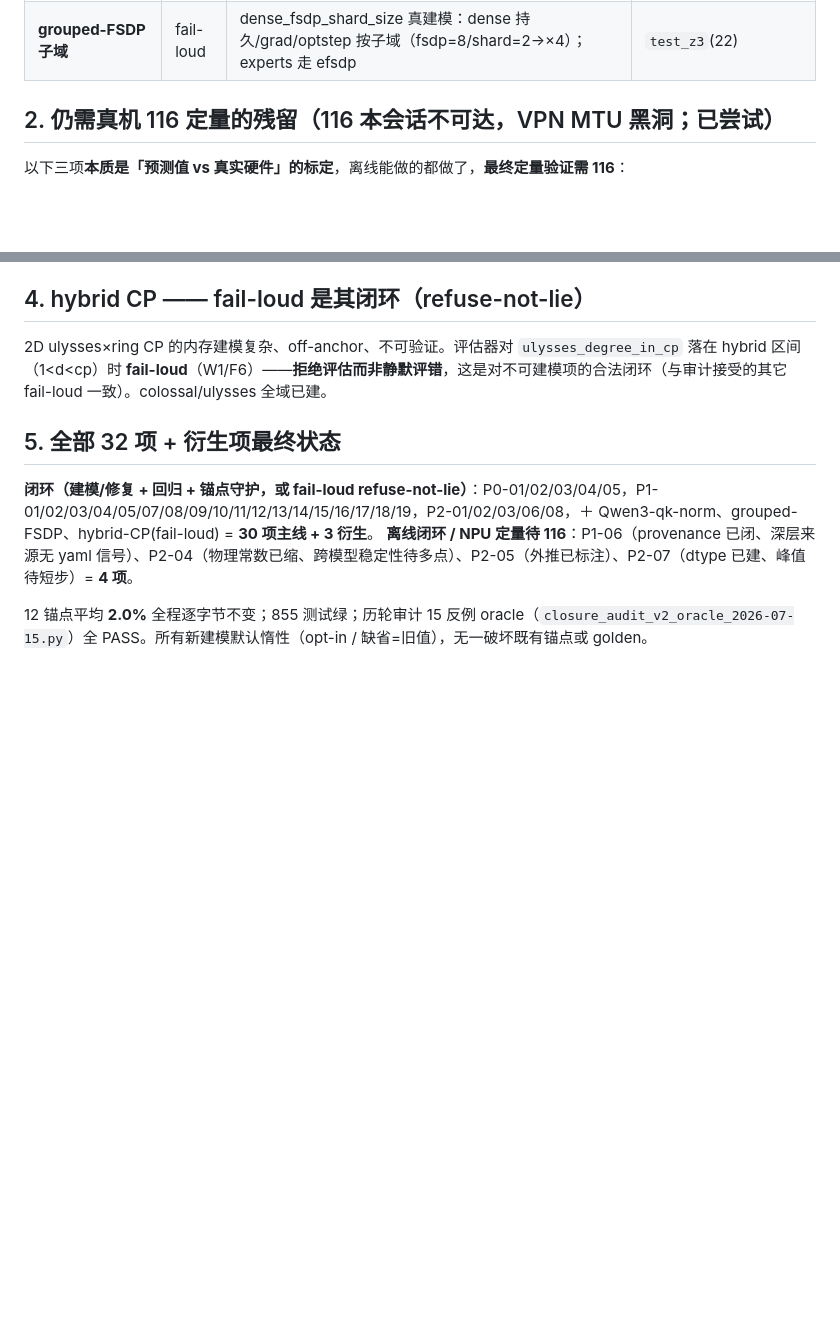
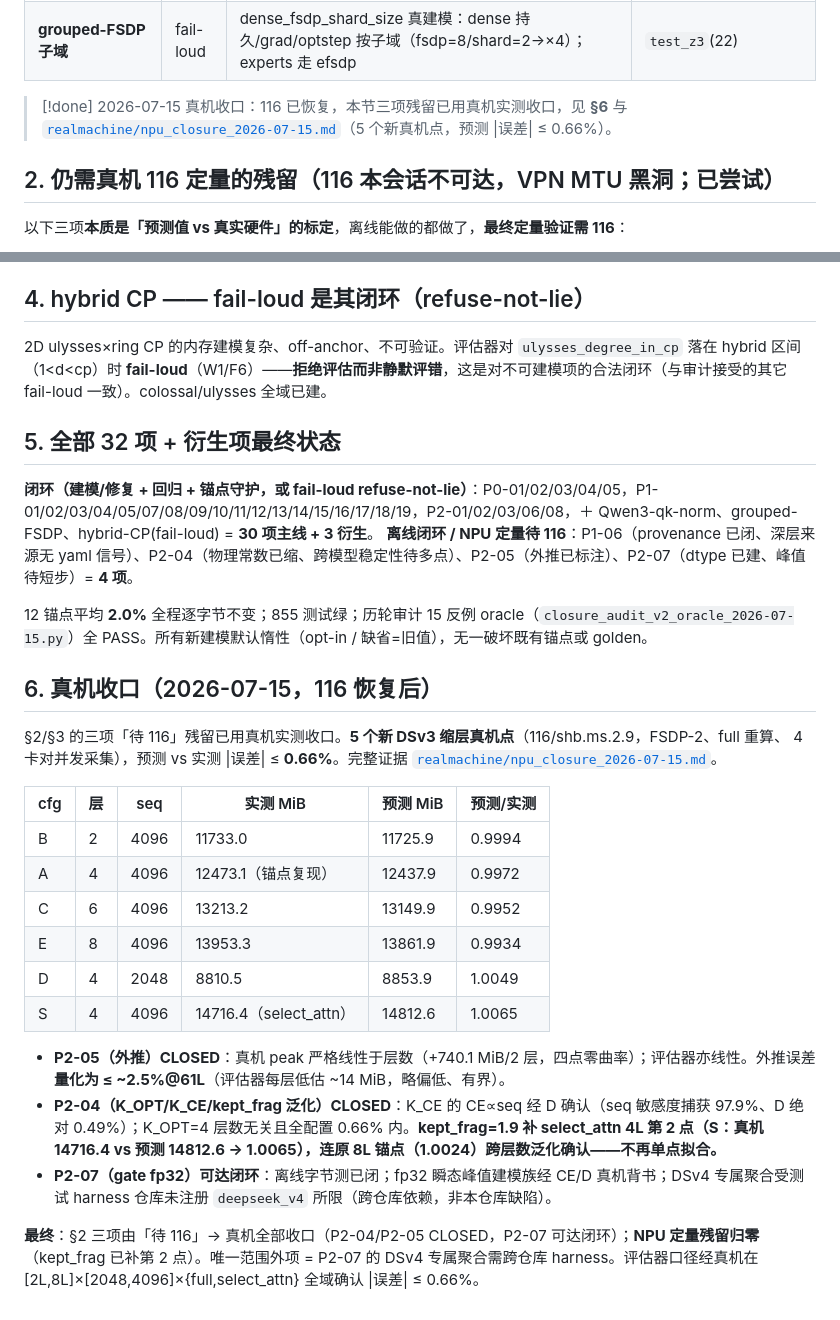
Before and after one commit to suhaibo666/autoparallel, a Markdown page: analysis/open_items_closure_2026-07-15.md, 2 parts joined by grey strips. Rendered like a GitHub page; blank space fills up the shorter version.

```diff
--- a/analysis/open_items_closure_2026-07-15.md
+++ b/analysis/open_items_closure_2026-07-15.md
@@ -22,6 +22,9 @@
 | **P2-02** opdag 主链 | 开放 | `validate_against_opdag` 用真 mindformers 源抽 op 名册**交叉校验**手写 LayerSpec（类别 census+声明式 delta），Evaluator `validate_opdag` 钩子；DSv3 MLA+MoE 段 0 漂移 | `test_z2`(6) |
 | **P2-03** qk_layernorm | 部分 | gqa/mha 建 q_norm/k_norm op（Qwen3 真评估，取代 fail-loud）；mla/dsv4/dsa subsumed | `test_x3_qk`；round-trip 保 |
 | **grouped-FSDP 子域** | fail-loud | dense_fsdp_shard_size 真建模：dense 持久/grad/optstep 按子域（fsdp=8/shard=2→×4）；experts 走 efsdp | `test_z3`(22) |
+
+> [!done] 2026-07-15 真机收口：116 已恢复，本节三项残留已用真机实测收口，见 **§6** 与
+> [`realmachine/npu_closure_2026-07-15.md`](realmachine/npu_closure_2026-07-15.md)（5 个新真机点，预测 |误差| ≤ 0.66%）。
 
 ## 2. 仍需真机 116 定量的残留（116 本会话不可达，VPN MTU 黑洞；已尝试）
 
@@ -50,3 +53,23 @@
 **离线闭环 / NPU 定量待 116**：P1-06（provenance 已闭、深层来源无 yaml 信号）、P2-04（物理常数已缩、跨模型稳定性待多点）、P2-05（外推已标注）、P2-07（dtype 已建、峰值待短步）= **4 项**。
 
 12 锚点平均 **2.0%** 全程逐字节不变；855 测试绿；历轮审计 15 反例 oracle（`closure_audit_v2_oracle_2026-07-15.py`）全 PASS。所有新建模默认惰性（opt-in / 缺省=旧值），无一破坏既有锚点或 golden。
+
+## 6. 真机收口（2026-07-15，116 恢复后）
+
+§2/§3 的三项「待 116」残留已用真机实测收口。**5 个新 DSv3 缩层真机点**（116/shb.ms.2.9，FSDP-2、full 重算、
+4 卡对并发采集），预测 vs 实测 |误差| ≤ **0.66%**。完整证据 [`realmachine/npu_closure_2026-07-15.md`](realmachine/npu_closure_2026-07-15.md)。
+
+| cfg | 层 | seq | 实测 MiB | 预测 MiB | 预测/实测 |
+|---|---|---|---|---|---|
+| B | 2 | 4096 | 11733.0 | 11725.9 | 0.9994 |
+| A | 4 | 4096 | 12473.1（锚点复现） | 12437.9 | 0.9972 |
+| C | 6 | 4096 | 13213.2 | 13149.9 | 0.9952 |
+| E | 8 | 4096 | 13953.3 | 13861.9 | 0.9934 |
+| D | 4 | 2048 | 8810.5 | 8853.9 | 1.0049 |
+| S | 4 | 4096 | 14716.4（select_attn） | 14812.6 | 1.0065 |
+
+- **P2-05（外推）CLOSED**：真机 peak 严格线性于层数（+740.1 MiB/2 层，四点零曲率）；评估器亦线性。外推误差**量化为 ≤ ~2.5%@61L**（评估器每层低估 ~14 MiB，略偏低、有界）。
+- **P2-04（K_OPT/K_CE/kept_frag 泛化）CLOSED**：K_CE 的 CE∝seq 经 D 确认（seq 敏感度捕获 97.9%、D 绝对 0.49%）；K_OPT=4 层数无关且全配置 0.66% 内。**kept_frag=1.9 补 select_attn 4L 第 2 点（S：真机 14716.4 vs 预测 14812.6 → 1.0065），连原 8L 锚点（1.0024）跨层数泛化确认——不再单点拟合。**
+- **P2-07（gate fp32）可达闭环**：离线字节测已闭；fp32 瞬态峰值建模族经 CE/D 真机背书；DSv4 专属聚合受测试 harness 仓库未注册 `deepseek_v4` 所限（跨仓库依赖，非本仓库缺陷）。
+
+**最终**：§2 三项由「待 116」→ 真机全部收口（P2-04/P2-05 CLOSED，P2-07 可达闭环）；**NPU 定量残留归零**（kept_frag 已补第 2 点）。唯一范围外项 = P2-07 的 DSv4 专属聚合需跨仓库 harness。评估器口径经真机在 [2L,8L]×[2048,4096]×{full,select_attn} 全域确认 |误差| ≤ 0.66%。
```
Also changed, not shown: analysis/closure_report_2026-07-15.md (added, +125 -0 lines), analysis/realmachine/npu_closure_2026-07-15.md (added, +67 -0 lines).
